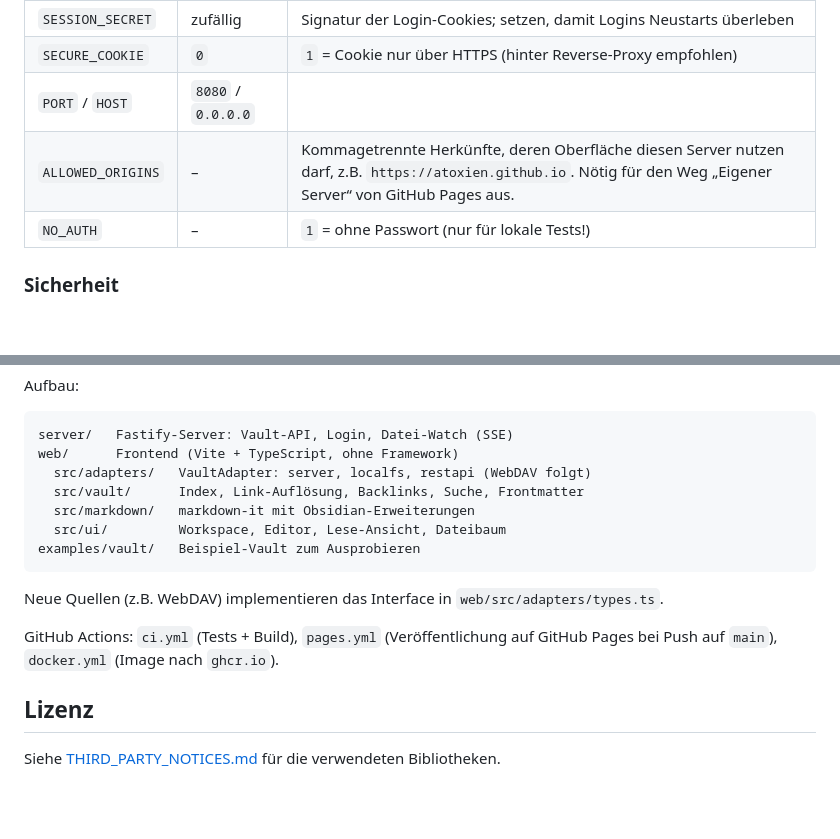
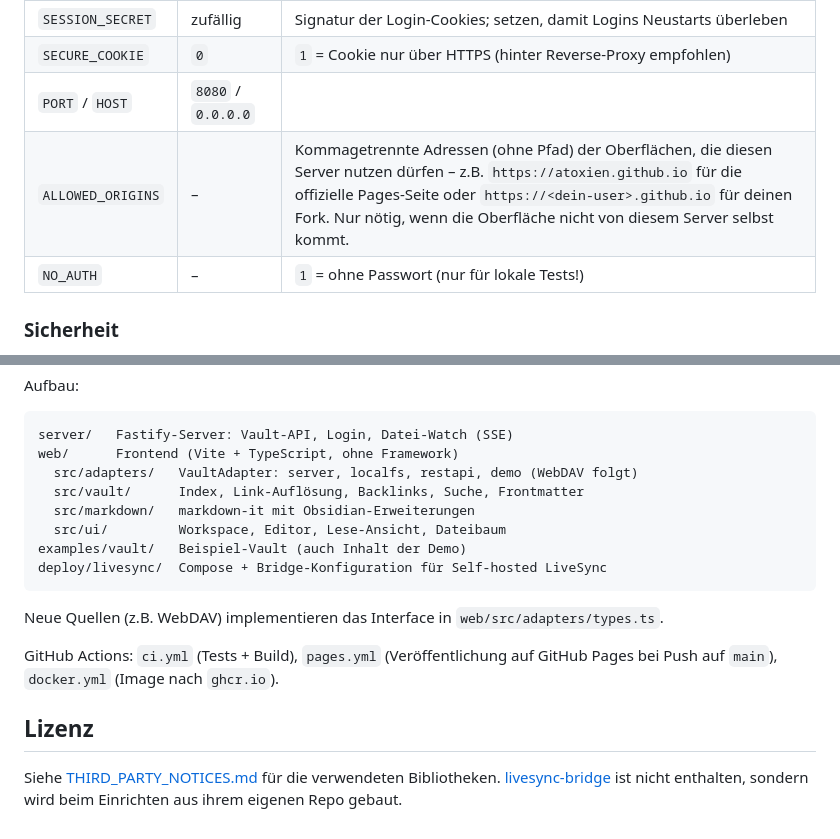
Before and after one commit to Atoxien/obsidian-browserui, a Markdown page: README.md, 2 parts joined by grey strips. Rendered like a GitHub page; blank space fills up the shorter version.

````diff
--- a/README.md
+++ b/README.md
@@ -115,7 +123,7 @@ VAULT_PATH=/pfad/zum/vault VAULT_PASSWORD=geheim npm start
 | `SESSION_SECRET` | zufällig | Signatur der Login-Cookies; setzen, damit Logins Neustarts überleben |
 | `SECURE_COOKIE` | `0` | `1` = Cookie nur über HTTPS (hinter Reverse-Proxy empfohlen) |
 | `PORT` / `HOST` | `8080` / `0.0.0.0` | |
-| `ALLOWED_ORIGINS` | – | Kommagetrennte Herkünfte, deren Oberfläche diesen Server nutzen darf, z.B. `https://atoxien.github.io`. Nötig für den Weg „Eigener Server“ von GitHub Pages aus. |
+| `ALLOWED_ORIGINS` | – | Kommagetrennte Adressen (ohne Pfad) der Oberflächen, die diesen Server nutzen dürfen – z.B. `https://atoxien.github.io` für die offizielle Pages-Seite oder `https://<dein-user>.github.io` für deinen Fork. Nur nötig, wenn die Oberfläche nicht von diesem Server selbst kommt. |
 | `NO_AUTH` | – | `1` = ohne Passwort (nur für lokale Tests!) |
 
 ### Sicherheit
@@ -169,11 +177,12 @@ Aufbau:
 ```
 server/   Fastify-Server: Vault-API, Login, Datei-Watch (SSE)
 web/      Frontend (Vite + TypeScript, ohne Framework)
-  src/adapters/   VaultAdapter: server, localfs, restapi (WebDAV folgt)
+  src/adapters/   VaultAdapter: server, localfs, restapi, demo (WebDAV folgt)
   src/vault/      Index, Link-Auflösung, Backlinks, Suche, Frontmatter
   src/markdown/   markdown-it mit Obsidian-Erweiterungen
   src/ui/         Workspace, Editor, Lese-Ansicht, Dateibaum
-examples/vault/   Beispiel-Vault zum Ausprobieren
+examples/vault/   Beispiel-Vault (auch Inhalt der Demo)
+deploy/livesync/  Compose + Bridge-Konfiguration für Self-hosted LiveSync
 ```
 
 Neue Quellen (z.B. WebDAV) implementieren das Interface in `web/src/adapters/types.ts`.
@@ -182,4 +191,4 @@ GitHub Actions: `ci.yml` (Tests + Build), `pages.yml` (Veröffentlichung auf Git
 
 ## Lizenz
 
-Siehe [THIRD_PARTY_NOTICES.md](THIRD_PARTY_NOTICES.md) für die verwendeten Bibliotheken.
+Siehe [THIRD_PARTY_NOTICES.md](THIRD_PARTY_NOTICES.md) für die verwendeten Bibliotheken. [livesync-bridge](https://github.com/vrtmrz/livesync-bridge) ist nicht enthalten, sondern wird beim Einrichten aus ihrem eigenen Repo gebaut.
````
Also changed, not shown: other parts of README.md (+10 -2 lines), docs/livesync.md (added, +122 -0 lines), docs/screenshot-start.png, 15 other files.
